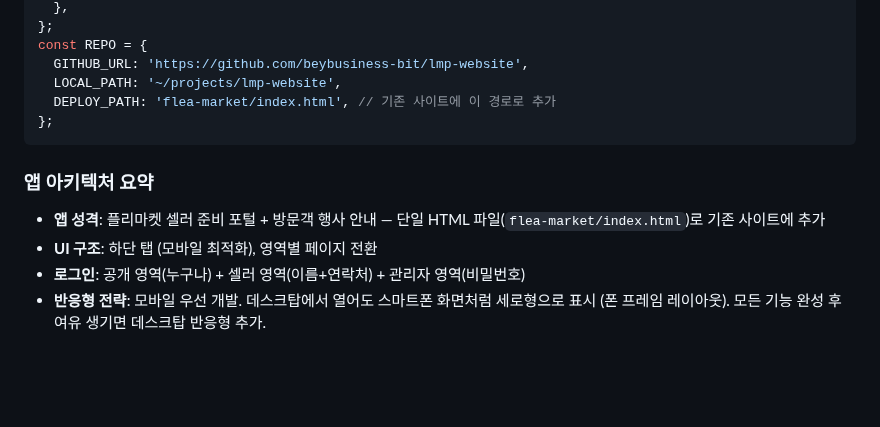
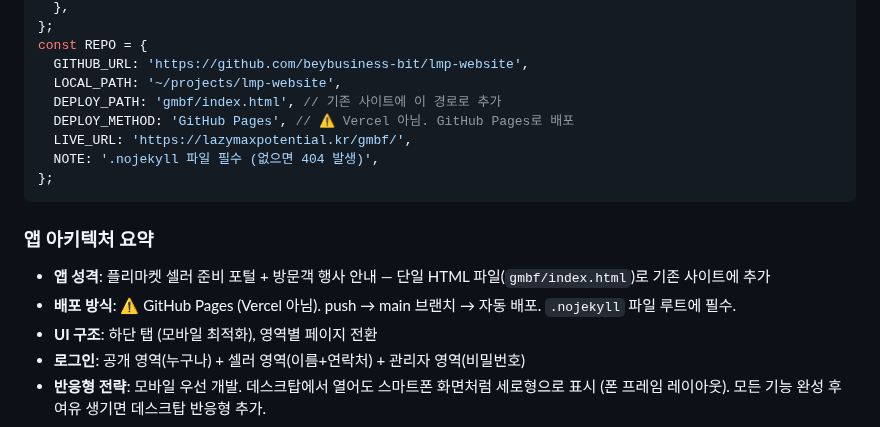
Before and after one commit to beybusiness-bit/lmp-website, a Markdown page: CLAUDE.md, the part around the change. Drawn GitHub-style; blank space fills up the shorter version.

Commit message:
docs: CLAUDE.md — 배포 방식 GitHub Pages로 명시, 경로 gmbf로 수정
https://claude.ai/code/session_01VsNdvqVikV8oZyHcQoZsG8

````diff
--- a/CLAUDE.md
+++ b/CLAUDE.md
@@ -18,12 +18,16 @@ const AUTH = {
 const REPO = {
   GITHUB_URL: 'https://github.com/beybusiness-bit/lmp-website',
   LOCAL_PATH: '~/projects/lmp-website',
-  DEPLOY_PATH: 'flea-market/index.html', // 기존 사이트에 이 경로로 추가
+  DEPLOY_PATH: 'gmbf/index.html', // 기존 사이트에 이 경로로 추가
+  DEPLOY_METHOD: 'GitHub Pages', // ⚠️ Vercel 아님. GitHub Pages로 배포
+  LIVE_URL: 'https://lazymaxpotential.kr/gmbf/',
+  NOTE: '.nojekyll 파일 필수 (없으면 404 발생)',
 };
 ```
 
 ### 앱 아키텍처 요약
-- **앱 성격**: 플리마켓 셀러 준비 포털 + 방문객 행사 안내 — 단일 HTML 파일(`flea-market/index.html`)로 기존 사이트에 추가
+- **앱 성격**: 플리마켓 셀러 준비 포털 + 방문객 행사 안내 — 단일 HTML 파일(`gmbf/index.html`)로 기존 사이트에 추가
+- **배포 방식**: ⚠️ GitHub Pages (Vercel 아님). push → main 브랜치 → 자동 배포. `.nojekyll` 파일 루트에 필수.
 - **UI 구조**: 하단 탭 (모바일 최적화), 영역별 페이지 전환
 - **로그인**: 공개 영역(누구나) + 셀러 영역(이름+연락처) + 관리자 영역(비밀번호)
 - **반응형 전략**: 모바일 우선 개발. 데스크탑에서 열어도 스마트폰 화면처럼 세로형으로 표시 (폰 프레임 레이아웃). 모든 기능 완성 후 여유 생기면 데스크탑 반응형 추가.
````
